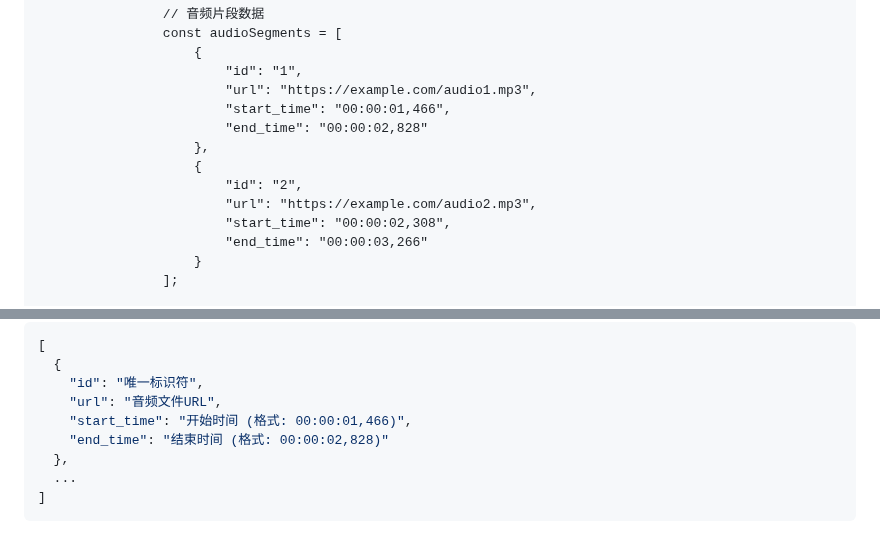
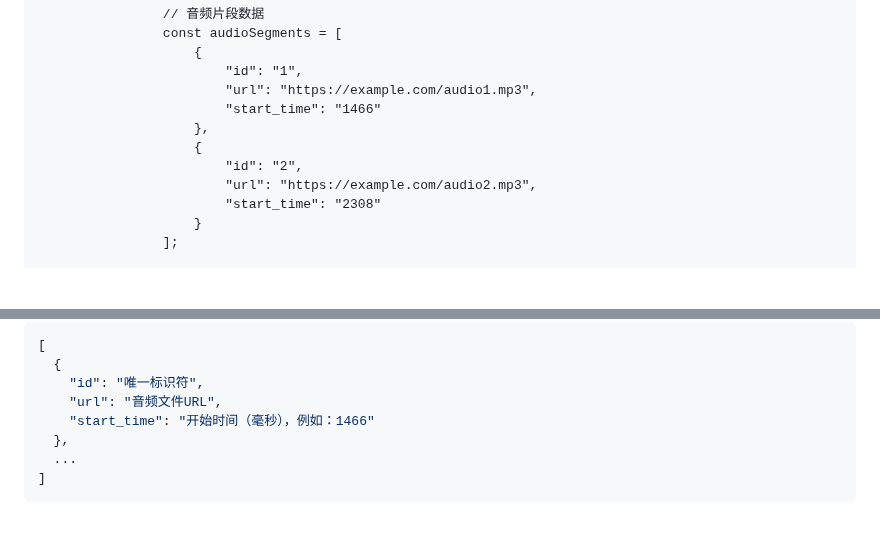
Before and after one commit to Casper-Mars/audio-compose-wasm, a Markdown page: README.md, 2 parts joined by grey strips. Drawn GitHub-style; blank space fills up the shorter version.

Commit message:
修改说明

```diff
--- a/README.md
+++ b/README.md
@@ -70,14 +70,12 @@ wasm-pack build --target web
                     {
                         "id": "1",
                         "url": "https://example.com/audio1.mp3",
-                        "start_time": "00:00:01,466",
-                        "end_time": "00:00:02,828"
+                        "start_time": "1466"
                     },
                     {
                         "id": "2",
                         "url": "https://example.com/audio2.mp3",
-                        "start_time": "00:00:02,308",
-                        "end_time": "00:00:03,266"
+                        "start_time": "2308"
                     }
                 ];
 
@@ -144,8 +142,7 @@ wasm-pack build --target web
   {
     "id": "唯一标识符",
     "url": "音频文件URL",
-    "start_time": "开始时间 (格式: 00:00:01,466)",
-    "end_time": "结束时间 (格式: 00:00:02,828)"
+    "start_time": "开始时间（毫秒），例如：1466"
   },
   ...
 ]
```
